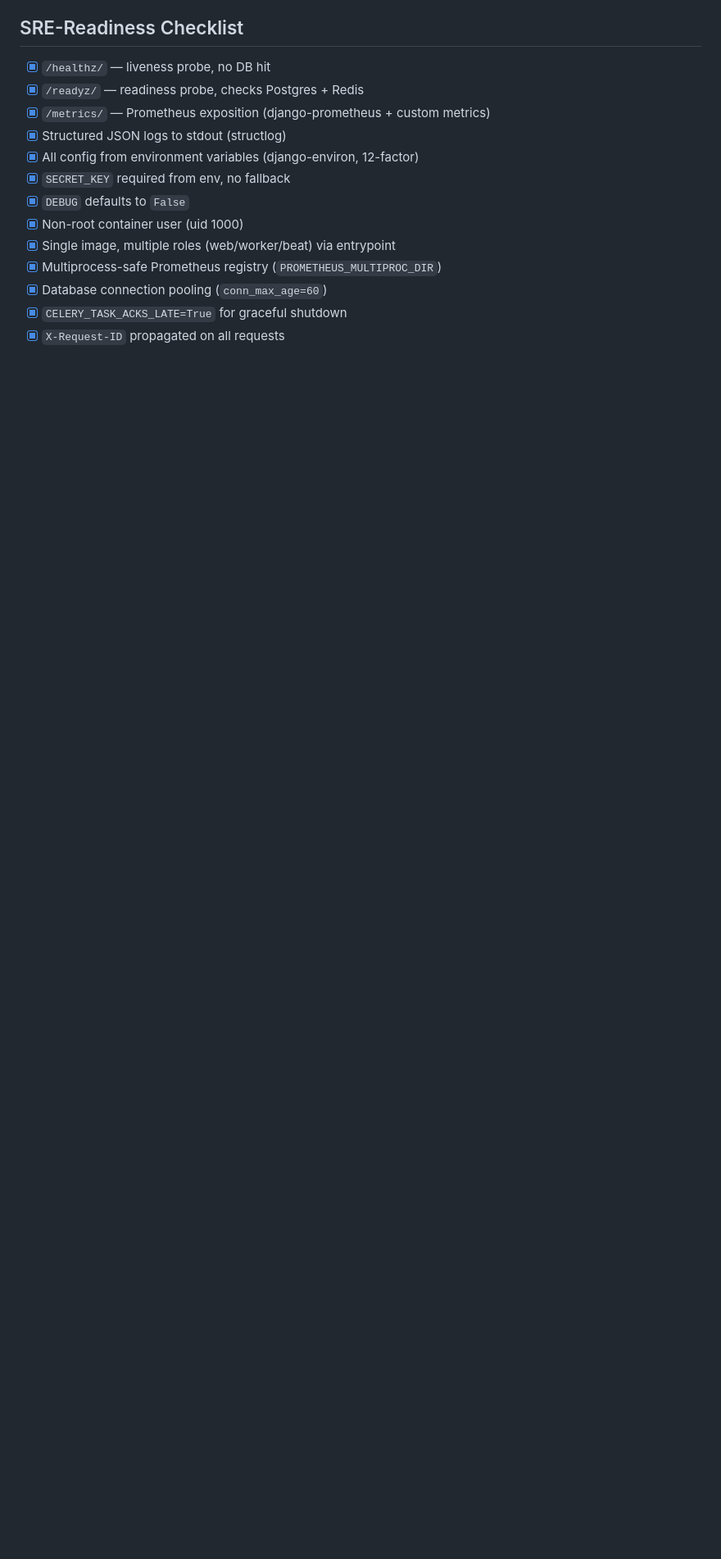
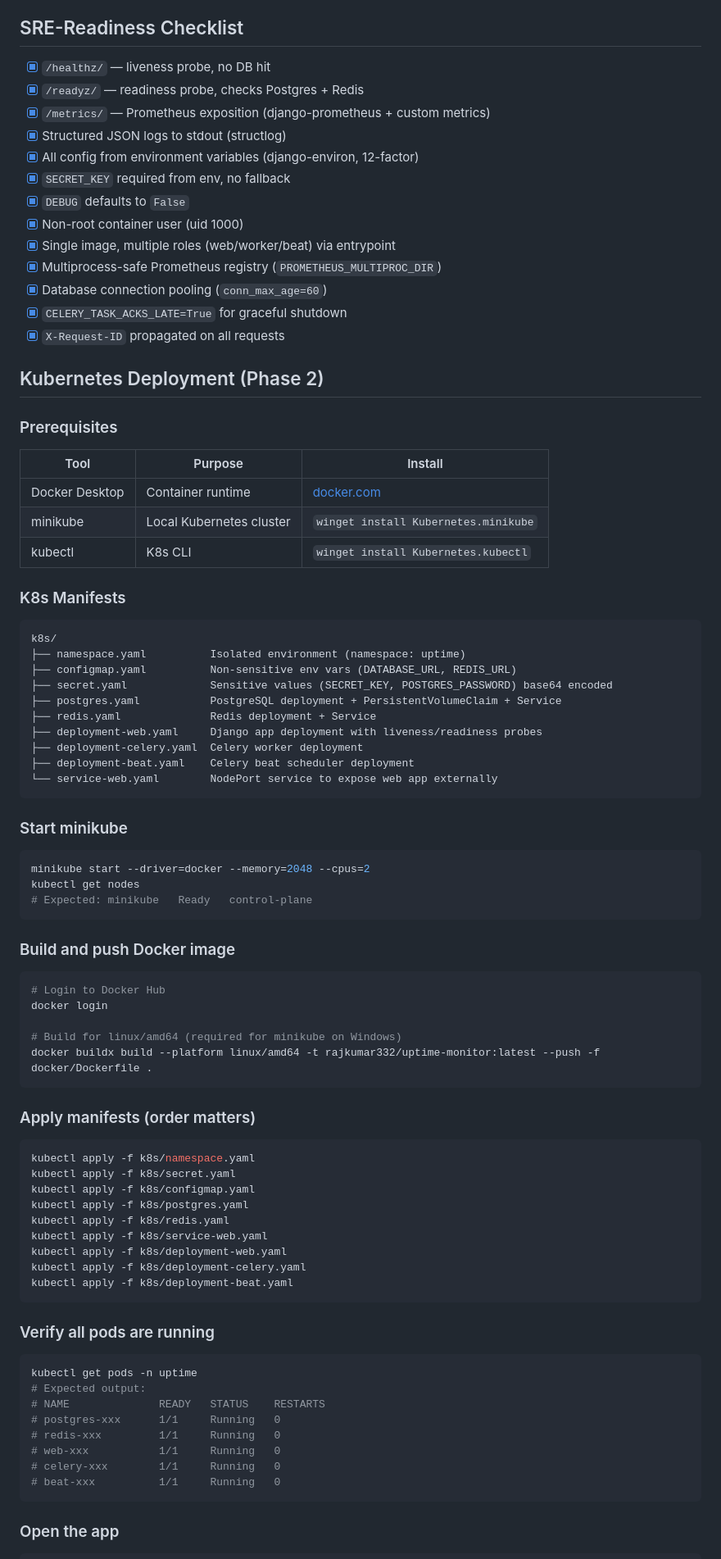
Before and after one commit to Raj0332/django-uptime-monitor, a Markdown page: README.md, the part around one of its changes. Shown at 82% size. GitHub-like rendering; blank space fills up the shorter version.

Commit message:
add kubernetes deployment docs to README

````diff
--- a/README.md
+++ b/README.md
@@ -150,3 +150,75 @@ cd app && pytest --cov=monitor --cov-report=term-missing -v
 - [x] `CELERY_TASK_ACKS_LATE=True` for graceful shutdown
 - [x] `X-Request-ID` propagated on all requests
 
+## Kubernetes Deployment (Phase 2)
+
+### Prerequisites
+
+| Tool | Purpose | Install |
+|------|---------|---------|
+| Docker Desktop | Container runtime | [docker.com](https://docker.com) |
+| minikube | Local Kubernetes cluster | `winget install Kubernetes.minikube` |
+| kubectl | K8s CLI | `winget install Kubernetes.kubectl` |
+
+### K8s Manifests
+
+```
+k8s/
+├── namespace.yaml          Isolated environment (namespace: uptime)
+├── configmap.yaml          Non-sensitive env vars (DATABASE_URL, REDIS_URL)
+├── secret.yaml             Sensitive values (SECRET_KEY, POSTGRES_PASSWORD) base64 encoded
+├── postgres.yaml           PostgreSQL deployment + PersistentVolumeClaim + Service
+├── redis.yaml              Redis deployment + Service
+├── deployment-web.yaml     Django app deployment with liveness/readiness probes
+├── deployment-celery.yaml  Celery worker deployment
+├── deployment-beat.yaml    Celery beat scheduler deployment
+└── service-web.yaml        NodePort service to expose web app externally
+```
+
+### Start minikube
+
+```powershell
+minikube start --driver=docker --memory=2048 --cpus=2
+kubectl get nodes
+# Expected: minikube   Ready   control-plane
+```
+
+### Build and push Docker image
+
+```powershell
+# Login to Docker Hub
+docker login
+
+# Build for linux/amd64 (required for minikube on Windows)
+docker buildx build --platform linux/amd64 -t rajkumar332/uptime-monitor:latest --push -f docker/Dockerfile .
+```
+
+### Apply manifests (order matters)
+
+```powershell
+kubectl apply -f k8s/namespace.yaml
+kubectl apply -f k8s/secret.yaml
+kubectl apply -f k8s/configmap.yaml
+kubectl apply -f k8s/postgres.yaml
+kubectl apply -f k8s/redis.yaml
+kubectl apply -f k8s/service-web.yaml
+kubectl apply -f k8s/deployment-web.yaml
+kubectl apply -f k8s/deployment-celery.yaml
+kubectl apply -f k8s/deployment-beat.yaml
+```
+
+### Verify all pods are running
+
+```powershell
+kubectl get pods -n uptime
+# Expected output:
+# NAME              READY   STATUS    RESTARTS
+# postgres-xxx      1/1     Running   0
+# redis-xxx         1/1     Running   0
+# web-xxx           1/1     Running   0
+# celery-xxx        1/1     Running   0
+# beat-xxx          1/1     Running   0
+```
+
+### Open the app
+
````
Also changed, not shown: other parts of README.md (+41 -0 lines).
